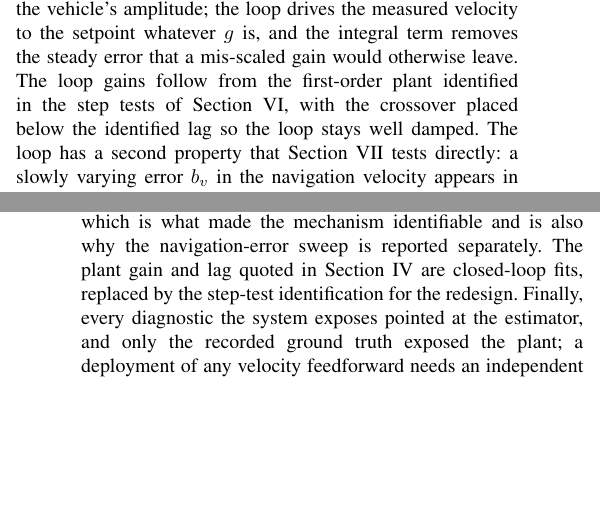
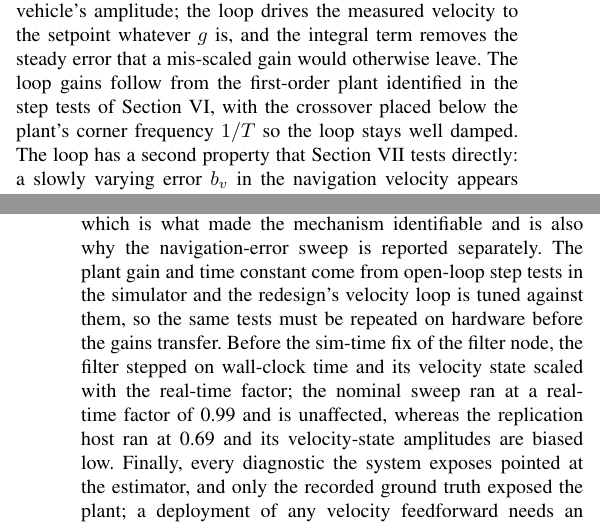
Before and after one commit to alanchoi00/bluerov2-docking-thesis, a LaTeX paper (ut27/paper/main.tex, which reads ut27/paper/sections/05-redesign-and-estimator.tex, ut27/paper/sections/08-discussion.tex): two parts of the columns of pages 5 and 7 of 7, joined at a grey line, cut so that both start at the same text, the shorter picture padded with empty space. Compiled offline with pdfLaTeX; a missing font is replaced by an installed copy or a similar font; a LaTeX package or settings file that is missing is left out.

Commit message:
docs(paper): fix the crossover wording and the stale limitation on the plant fits

```diff
--- a/ut27/paper/sections/05-redesign-and-estimator.tex
+++ b/ut27/paper/sections/05-redesign-and-estimator.tex
@@ -15,7 +15,7 @@ v_{\mathrm{ref}} &= C(e) + R_b^{w\,\top}\hat{v}_d, \nonumber\\
 u &= K_p\,(v_{\mathrm{ref}} - \hat{v}_v) + K_i\!\int (v_{\mathrm{ref}} - \hat{v}_v)\,dt,
 \label{eq:vloop}
 \end{align}
-where $C(e)$ is the unchanged position feedback on the body-frame error, $\hat{v}_v$ is the navigation velocity in the body frame, and $u$ is the effort command. The plant gain no longer sets the vehicle's amplitude; the loop drives the measured velocity to the setpoint whatever $g$ is, and the integral term removes the steady error that a mis-scaled gain would otherwise leave. The loop gains follow from the first-order plant identified in the step tests of Section~\ref{sec:design}, with the crossover placed below the identified lag so the loop stays well damped. The loop has a second property that Section~\ref{sec:results} tests directly: a slowly varying error $b_v$ in the navigation velocity appears in $\hat{v}_d$ (Section~\ref{sec:navobs}) and in $\hat{v}_v$ alike, so it cancels in $v_{\mathrm{ref}} - \hat{v}_v$ and the vehicle follows the true dock velocity. An open-loop feedforward has no such cancellation. Should the loop prove untunable within the campaign, the fallback is the open-loop law with $K_{ff}$ scaled to the identified gain per flight mode, which fixes the over-swing but not the bias.
+where $C(e)$ is the unchanged position feedback on the body-frame error, $\hat{v}_v$ is the navigation velocity in the body frame, and $u$ is the effort command. The plant gain no longer sets the vehicle's amplitude; the loop drives the measured velocity to the setpoint whatever $g$ is, and the integral term removes the steady error that a mis-scaled gain would otherwise leave. The loop gains follow from the first-order plant identified in the step tests of Section~\ref{sec:design}, with the crossover placed below the plant's corner frequency $1/T$ so the loop stays well damped. The loop has a second property that Section~\ref{sec:results} tests directly: a slowly varying error $b_v$ in the navigation velocity appears in $\hat{v}_d$ (Section~\ref{sec:navobs}) and in $\hat{v}_v$ alike, so it cancels in $v_{\mathrm{ref}} - \hat{v}_v$ and the vehicle follows the true dock velocity. An open-loop feedforward has no such cancellation. Should the loop prove untunable within the campaign, the fallback is the open-loop law with $K_{ff}$ scaled to the identified gain per flight mode, which fixes the over-swing but not the bias.
 
 \subsection{Bounded velocity state during blackout}
 
--- a/ut27/paper/sections/08-discussion.tex
+++ b/ut27/paper/sections/08-discussion.tex
@@ -7,4 +7,4 @@
 
 \textbf{Navigation error.} The observability limit of Section~\ref{sec:navobs} has a plain practical reading. Any onboard dock-velocity estimate carries the vehicle's own slow velocity error, whatever frame it is estimated in, so an open-loop feedforward on a real navigation solution drives the vehicle at the dock velocity plus the bias. Closing the feedforward on the same navigation solution cancels the bias, which makes the velocity loop of Eq.~\eqref{eq:vloop} the part of the redesign that matters most for a deployment, ahead of the choice of estimator.
 
-\textbf{Limitations.} Contact is not modelled; success is scored at the capture envelope and would-be structural contacts are censored, which a funnel dock resolves mechanically but which the simulation cannot show. The dock motion is a single prescribed sinusoid at one amplitude, a reproducible benchmark rather than a sea state; the estimators are deliberately model-free about the motion so that the conclusions do not depend on it. The nominal sweep uses ground-truth navigation, which is what made the mechanism identifiable and is also why the navigation-error sweep is reported separately. The plant gain and lag quoted in Section~\ref{sec:failure} are closed-loop fits, replaced by the step-test identification for the redesign. Finally, every diagnostic the system exposes pointed at the estimator, and only the recorded ground truth exposed the plant; a deployment of any velocity feedforward needs an independent check of the vehicle's actual response, not just of the estimate it is following.
+\textbf{Limitations.} Contact is not modelled; success is scored at the capture envelope and would-be structural contacts are censored, which a funnel dock resolves mechanically but which the simulation cannot show. The dock motion is a single prescribed sinusoid at one amplitude, a reproducible benchmark rather than a sea state; the estimators are deliberately model-free about the motion so that the conclusions do not depend on it. The nominal sweep uses ground-truth navigation, which is what made the mechanism identifiable and is also why the navigation-error sweep is reported separately. The plant gain and time constant come from open-loop step tests in the simulator and the redesign's velocity loop is tuned against them, so the same tests must be repeated on hardware before the gains transfer. Before the sim-time fix of the filter node, the filter stepped on wall-clock time and its velocity state scaled with the real-time factor; the nominal sweep ran at a real-time factor of 0.99 and is unaffected, whereas the replication host ran at 0.69 and its velocity-state amplitudes are biased low. Finally, every diagnostic the system exposes pointed at the estimator, and only the recorded ground truth exposed the plant; a deployment of any velocity feedforward needs an independent check of the vehicle's actual response, not just of the estimate it is following.
```
